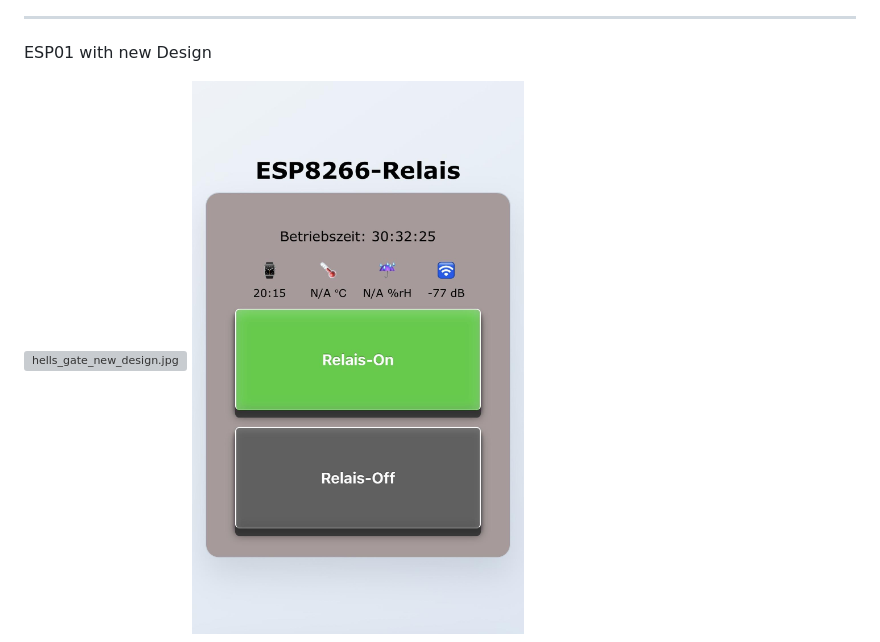
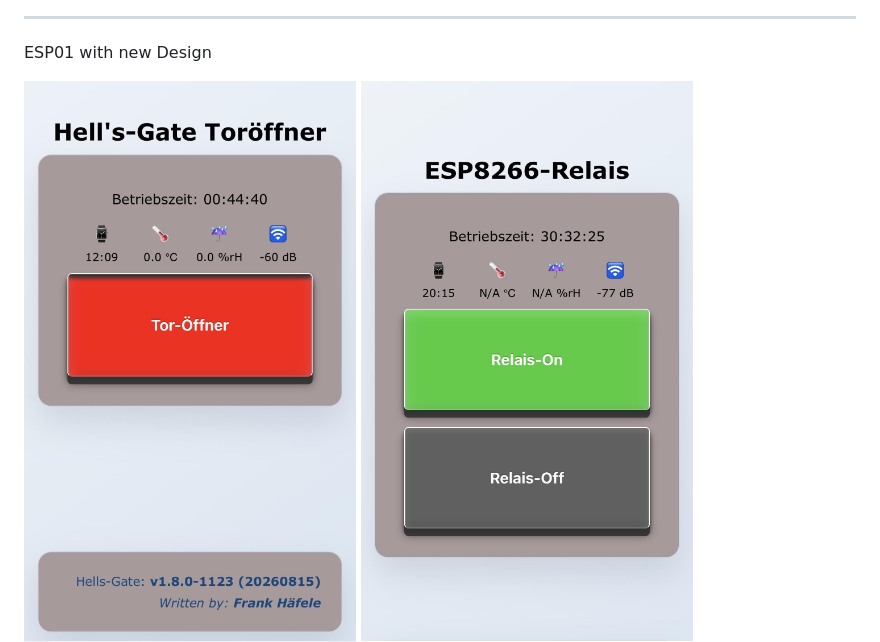
Before and after one commit to hasenradball/ESP8266-01-Hells-Gate-Installer, a Markdown page: README.md, the part around the change. Drawn GitHub-style; grey boxes are pictures that could not be loaded.

```diff
--- a/README.md
+++ b/README.md
@@ -13,7 +13,7 @@ ESP01 as GateDoorsOpener
 
 ESP01 with new Design
 <div style="display: flex; gap: 10px; flex-wrap: wrap;">
-  <img src="./docs/hells_gate_new_design.jpeg" alt="hells_gate_new_design.jpg" style="height: 400px;">
+  <img src="./docs/hells_gate_new_design.jpg" alt="hells_gate_new_design.jpg" style="height: 400px;">
   <img src="./docs/switch_on.jpg" alt="switch_on.jpg" style="height: 400px;">
   <img src="./docs/switch_off.jpg" alt="switch_off.jpg" style="height: 400px;">
 </div>
```
